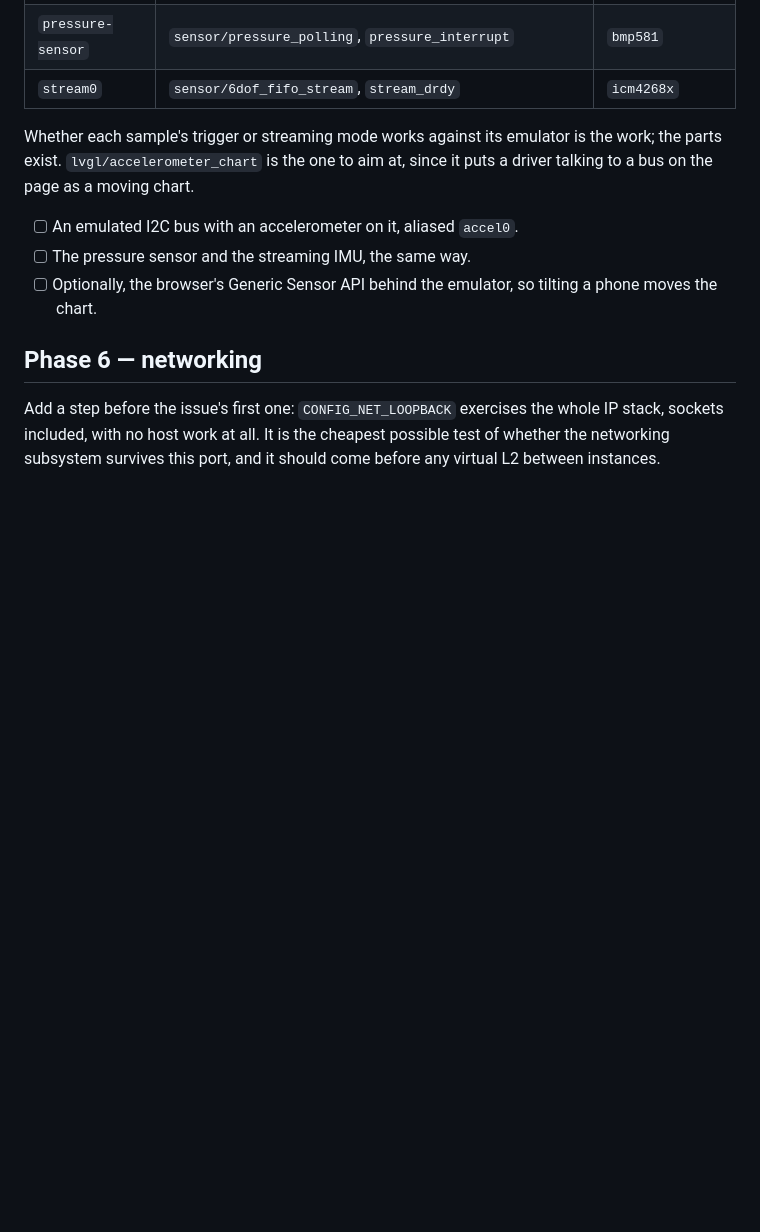
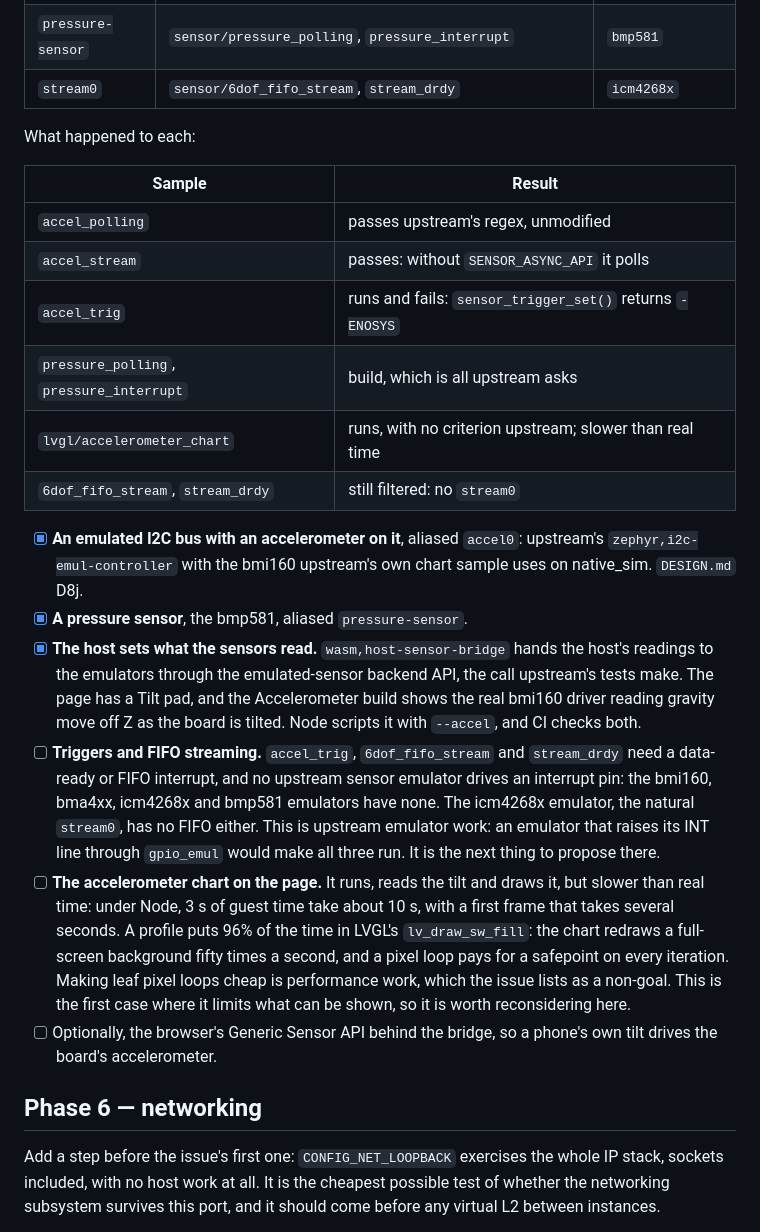
Before and after one commit to beriberikix/zephyr-wasm-soc, a Markdown page: ROADMAP.md, the part around the change. Rendered like a GitHub page; blank space fills up the shorter version.

```diff
--- a/ROADMAP.md
+++ b/ROADMAP.md
@@ -393,14 +393,45 @@ emulator for a part of each kind:
 | `pressure-sensor` | `sensor/pressure_polling`, `pressure_interrupt` | `bmp581` |
 | `stream0` | `sensor/6dof_fifo_stream`, `stream_drdy` | `icm4268x` |
 
-Whether each sample's trigger or streaming mode works against its emulator
-is the work; the parts exist. `lvgl/accelerometer_chart` is the one to aim
-at, since it puts a driver talking to a bus on the page as a moving chart.
+What happened to each:
 
-- [ ] An emulated I2C bus with an accelerometer on it, aliased `accel0`.
-- [ ] The pressure sensor and the streaming IMU, the same way.
-- [ ] Optionally, the browser's Generic Sensor API behind the emulator, so
-      tilting a phone moves the chart.
+| Sample | Result |
+|---|---|
+| `accel_polling` | passes upstream's regex, unmodified |
+| `accel_stream` | passes: without `SENSOR_ASYNC_API` it polls |
+| `accel_trig` | runs and fails: `sensor_trigger_set()` returns `-ENOSYS` |
+| `pressure_polling`, `pressure_interrupt` | build, which is all upstream asks |
+| `lvgl/accelerometer_chart` | runs, with no criterion upstream; slower than real time |
+| `6dof_fifo_stream`, `stream_drdy` | still filtered: no `stream0` |
+
+- [x] **An emulated I2C bus with an accelerometer on it**, aliased `accel0`:
+      upstream's `zephyr,i2c-emul-controller` with the bmi160 upstream's own
+      chart sample uses on native_sim. `DESIGN.md` D8j.
+- [x] **A pressure sensor**, the bmp581, aliased `pressure-sensor`.
+- [x] **The host sets what the sensors read.** `wasm,host-sensor-bridge`
+      hands the host's readings to the emulators through the
+      emulated-sensor backend API, the call upstream's tests make. The page
+      has a Tilt pad, and the Accelerometer build shows the real bmi160
+      driver reading gravity move off Z as the board is tilted. Node scripts
+      it with `--accel`, and CI checks both.
+- [ ] **Triggers and FIFO streaming.** `accel_trig`, `6dof_fifo_stream` and
+      `stream_drdy` need a data-ready or FIFO interrupt, and no upstream
+      sensor emulator drives an interrupt pin: the bmi160, bma4xx, icm4268x
+      and bmp581 emulators have none. The icm4268x emulator, the natural
+      `stream0`, has no FIFO either. This is upstream emulator work: an
+      emulator that raises its INT line through `gpio_emul` would make all
+      three run. It is the next thing to propose there.
+- [ ] **The accelerometer chart on the page.** It runs, reads the tilt and
+      draws it, but slower than real time: under Node, 3 s of guest time
+      take about 10 s, with a first frame that takes several seconds. A
+      profile puts 96% of the time in LVGL's `lv_draw_sw_fill`: the chart
+      redraws a full-screen background fifty times a second, and a pixel
+      loop pays for a safepoint on every iteration. Making leaf pixel loops
+      cheap is performance work, which the issue lists as a non-goal. This
+      is the first case where it limits what can be shown, so it is worth
+      reconsidering here.
+- [ ] Optionally, the browser's Generic Sensor API behind the bridge, so a
+      phone's own tilt drives the board's accelerometer.
 
 ## Phase 6 — networking
 
```
Also changed, not shown: DESIGN.md (+43 -0 lines).
